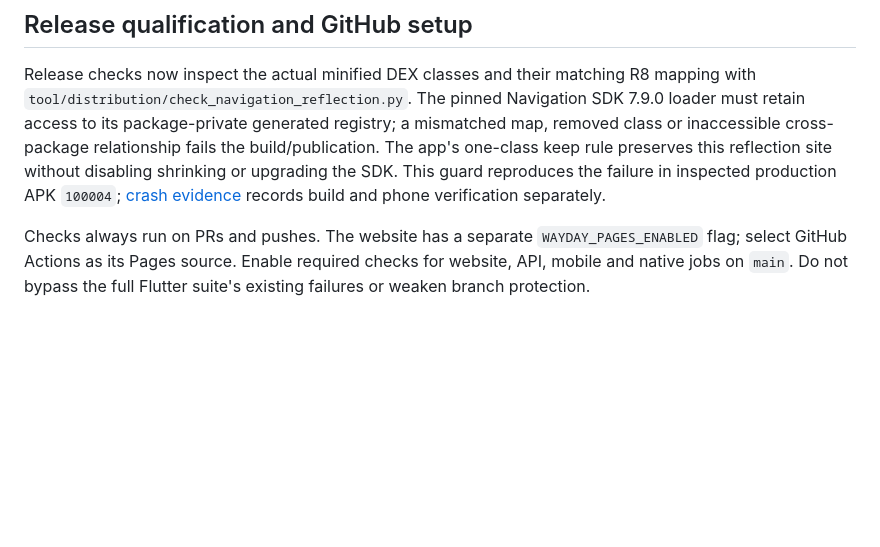
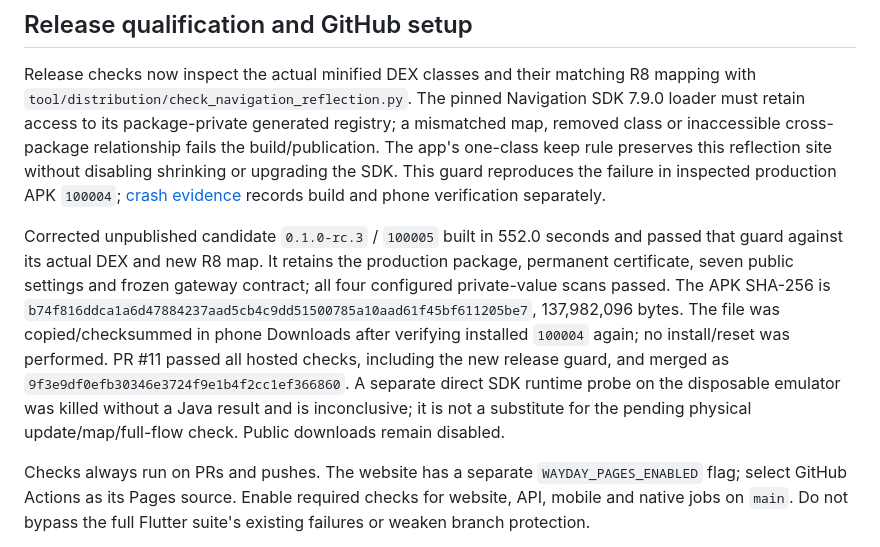
Before and after one commit to pu-roi/Wayday, a Markdown page: docs/wayday/DISTRIBUTION.md, the part around the change. Rendered like a GitHub page; blank space fills up the shorter version.

```diff
--- a/docs/wayday/DISTRIBUTION.md
+++ b/docs/wayday/DISTRIBUTION.md
@@ -231,6 +231,8 @@ The owner subsequently confirmed installing update `100004`, obtaining an addres
 
 Release checks now inspect the actual minified DEX classes and their matching R8 mapping with `tool/distribution/check_navigation_reflection.py`. The pinned Navigation SDK 7.9.0 loader must retain access to its package-private generated registry; a mismatched map, removed class or inaccessible cross-package relationship fails the build/publication. The app's one-class keep rule preserves this reflection site without disabling shrinking or upgrading the SDK. This guard reproduces the failure in inspected production APK `100004`; [crash evidence](evidence/public-distribution-2026-11-01.md#release-navigation-reflection-crash--2026-11-02) records build and phone verification separately.
 
+Corrected unpublished candidate `0.1.0-rc.3` / `100005` built in 552.0 seconds and passed that guard against its actual DEX and new R8 map. It retains the production package, permanent certificate, seven public settings and frozen gateway contract; all four configured private-value scans passed. The APK SHA-256 is `b74f816ddca1a6d47884237aad5cb4c9dd51500785a10aad61f45bf611205be7`, 137,982,096 bytes. The file was copied/checksummed in phone Downloads after verifying installed `100004` again; no install/reset was performed. PR #11 passed all hosted checks, including the new release guard, and merged as `9f3e9df0efb30346e3724f9e1b4f2cc1ef366860`. A separate direct SDK runtime probe on the disposable emulator was killed without a Java result and is inconclusive; it is not a substitute for the pending physical update/map/full-flow check. Public downloads remain disabled.
+
 Checks always run on PRs and pushes. The website has a separate `WAYDAY_PAGES_ENABLED` flag; select GitHub Actions as its Pages source. Enable required checks for website, API, mobile and native jobs on `main`. Do not bypass the full Flutter suite's existing failures or weaken branch protection.
 
 `WAYDAY_PUBLIC_RELEASE_ENABLED` defaults to disabled. Before enabling it, complete `evidence/public-release-qualification.json` with actual evidence for sideloaded App Check, a fresh phone-only provider flow, same-key upgrades, supported device compatibility and shared accounting review. Record the release signing SHA-256 fingerprint, public configuration fingerprint and frozen contract SHA-256. Never mark fixture/emulator output as live qualification.
```
Also changed, not shown: docs/wayday/PROGRESS.md (+2 -0 lines), 1 other file.
